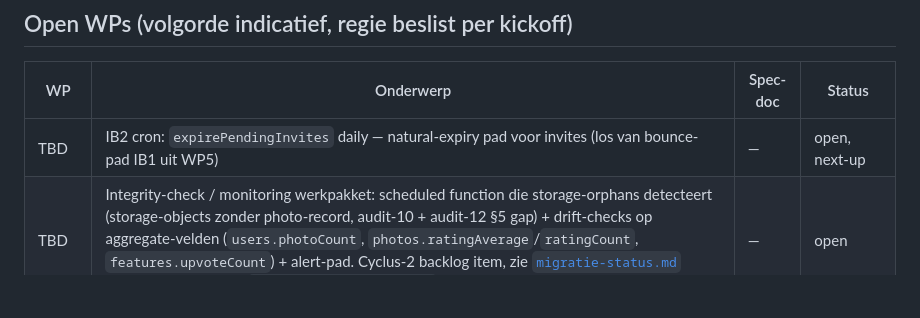
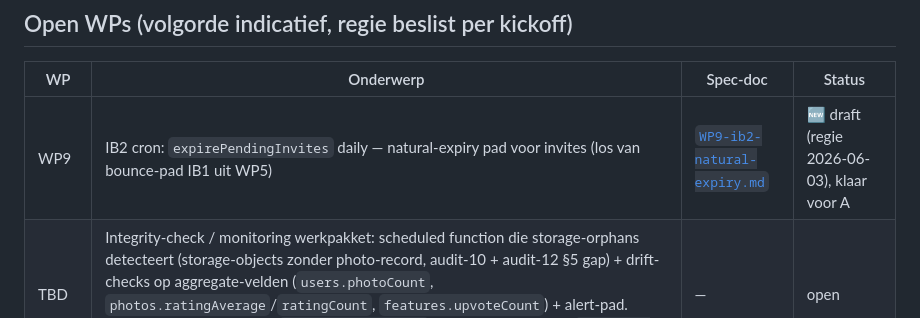
Before and after one commit to wintvelt/clubalmanac-v2, a Markdown page: docs/work-packages/README.md, the part around the change. Rendered like a GitHub page; blank space fills up the shorter version.

```diff
--- a/docs/work-packages/README.md
+++ b/docs/work-packages/README.md
@@ -25,7 +25,7 @@ WP1-WP4 liepen vóór de formele spec-doc-discipline (geen WP-file). Status uit
 
 | WP | Onderwerp | Spec-doc | Status |
 |---|---|---|---|
-| TBD | IB2 cron: `expirePendingInvites` daily — natural-expiry pad voor invites (los van bounce-pad IB1 uit WP5) | — | open, next-up |
+| WP9 | IB2 cron: `expirePendingInvites` daily — natural-expiry pad voor invites (los van bounce-pad IB1 uit WP5) | [`WP9-ib2-natural-expiry.md`](./WP9-ib2-natural-expiry.md) | 🆕 draft (regie 2026-06-03), klaar voor A |
 | TBD | Integrity-check / monitoring werkpakket: scheduled function die storage-orphans detecteert (storage-objects zonder photo-record, audit-10 + audit-12 §5 gap) + drift-checks op aggregate-velden (`users.photoCount`, `photos.ratingAverage`/`ratingCount`, `features.upvoteCount`) + alert-pad. Cyclus-2 backlog item, zie [`migratie-status.md`](../migratie-status.md) §Cyclus-2 backlog en [`migratie-plan-convex.md`](../migratie-plan-convex.md) §3 monitoring | — | open |
 | TBD | Email Gate 1 happy-path + integration-test `tests/integration/mailjet/sendRoundtrip.test.ts` als follow-up van WP5 deferred-items | — | open |
 | TBD | Clerk Invitations API integratie (pre-create Clerk-user bij Convex `invites.create`, `users.status: "invited" \| "active"` voor visibility) — alternatief design op WP6, kan als upgrade later | — | open, design-discussie |
```
Also changed, not shown: docs/work-packages/WP9-ib2-natural-expiry.md (added, +88 -0 lines).
